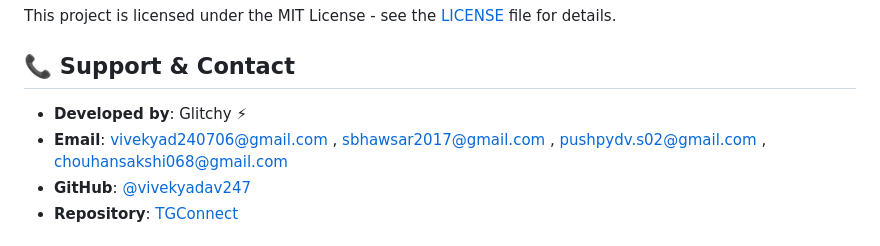
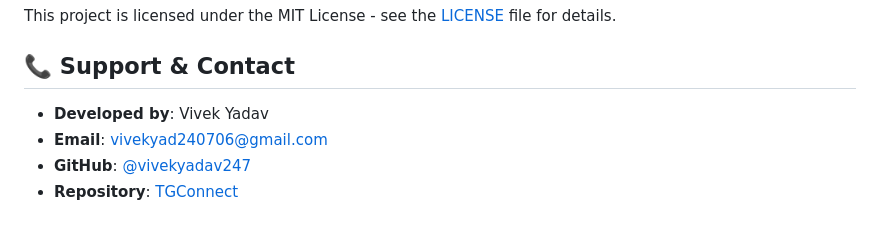
Before and after one commit to vivekyadav247/TGConnect, a Markdown page: README.md, the part around the change. Rendered like a GitHub page.

Commit message:
Update developer information in README.md

```diff
--- a/README.md
+++ b/README.md
@@ -233,8 +233,8 @@ This project is licensed under the MIT License - see the [LICENSE](LICENSE) file
 
 ## 📞 Support & Contact
 
-- **Developed by**: Glitchy ⚡
-- **Email**: vivekyad240706@gmail.com , sbhawsar2017@gmail.com , pushpydv.s02@gmail.com , chouhansakshi068@gmail.com
+- **Developed by**: Vivek Yadav
+- **Email**: vivekyad240706@gmail.com
 - **GitHub**: [@vivekyadav247](https://github.com/vivekyadav247)
 - **Repository**: [TGConnect](https://github.com/vivekyadav247/TGConnect)
 
```
